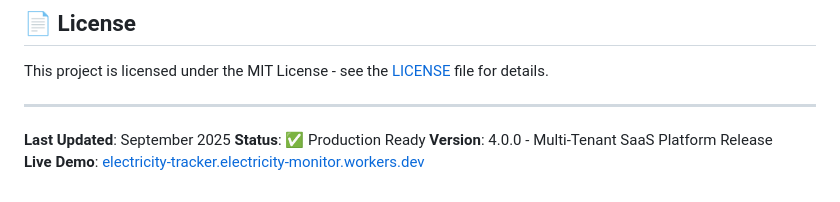
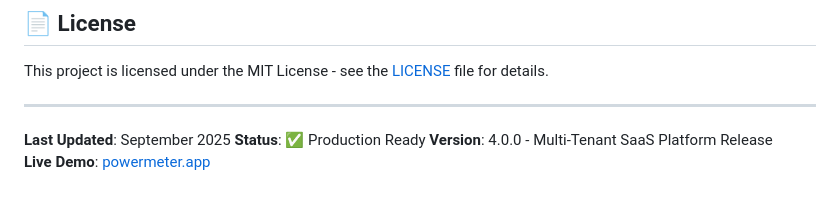
Before and after one commit to stewartburton/electricity-tracker-cf, a Markdown page: README.md, the part around the change. Rendered like a GitHub page.

Commit message:
📝 docs: Update Live Demo URL to production domain
- Change from electricity-tracker.electricity-monitor.workers.dev
- Update to powermeter.app (custom production domain)
- Provides direct access to the live multi-tenant SaaS platform

🤖 Generated with [Claude Code](https://claude.ai/code)

Co-Authored-By: Claude <noreply@anthropic.com>

```diff
--- a/README.md
+++ b/README.md
@@ -412,4 +412,4 @@ This project is licensed under the MIT License - see the [LICENSE](LICENSE) file
 **Last Updated**: September 2025
 **Status**: ✅ Production Ready
 **Version**: 4.0.0 - Multi-Tenant SaaS Platform Release
-**Live Demo**: [electricity-tracker.electricity-monitor.workers.dev](https://electricity-tracker.electricity-monitor.workers.dev)
+**Live Demo**: [powermeter.app](https://powermeter.app)
```
